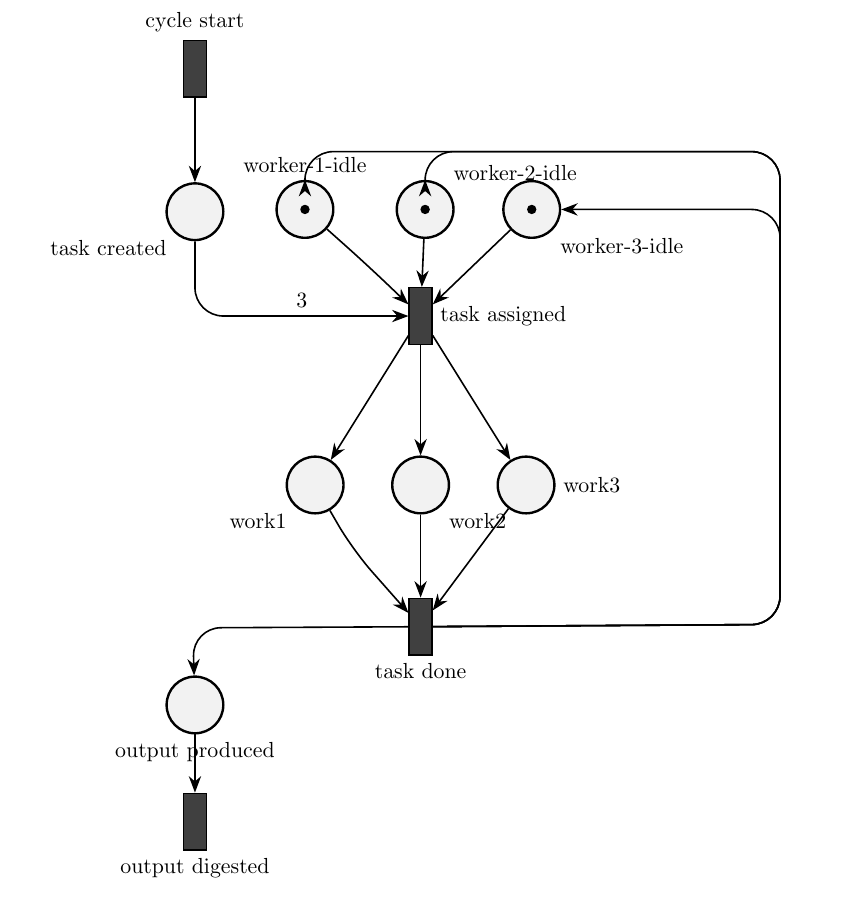
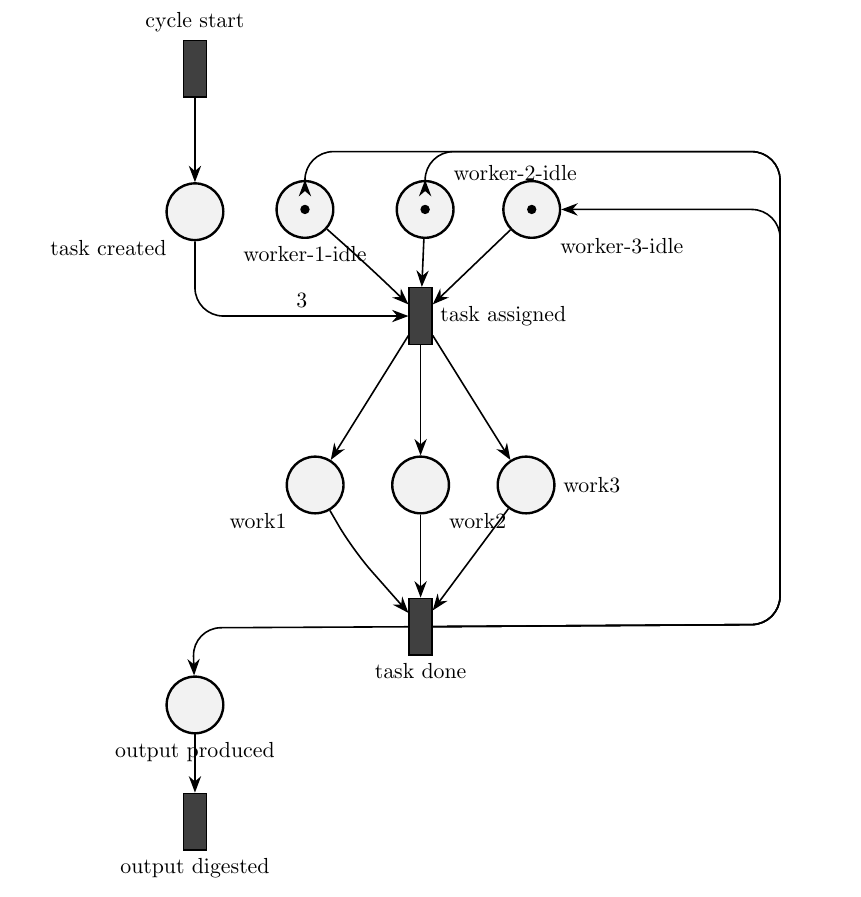
Before and after one commit to bagarozzi/pcd-25, a LaTeX problem sheet (assignment-01/report/ass01-report.tex, which reads assignment-01/report/figures/petri/workers-petri.tikz): part of page 3 of 5, cut so that both start at the same text. Compiled offline with pdfLaTeX.

Commit message:
Moved node label

```diff
--- a/assignment-01/report/figures/petri/workers-petri.tikz
+++ b/assignment-01/report/figures/petri/workers-petri.tikz
@@ -1,6 +1,6 @@
 \begin{tikzpicture}[scale=2]
 \node[place, label=below left:task created] at(4.84,5.38) (task created) {};
-\node[place, tokens=1, label=above:worker-1-idle] at(5.81,5.4) (worker idle1) {};
+\node[place, tokens=1, label=below:worker-1-idle] at(5.81,5.4) (worker idle1) {};
 \node[place, label=below left:work1] at(5.9,2.97) (work1) {};
 \node[place, label=below:output produced] at(4.84,1.03) (output produced) {};
 \node[place, label=below right:work2] at(6.83,2.97) (work2) {};
```
